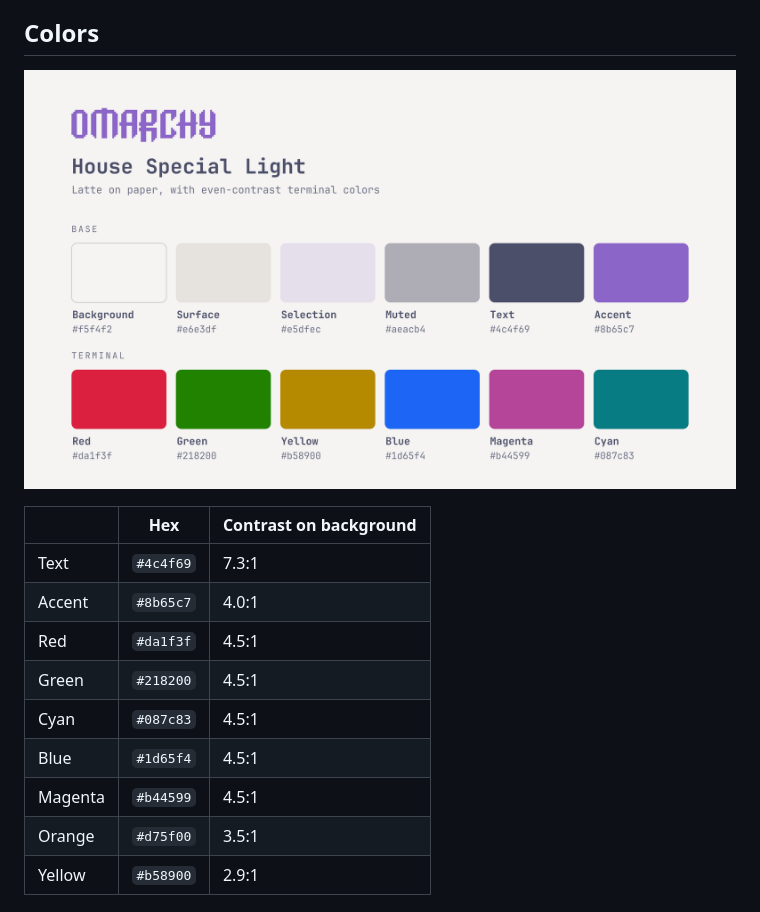
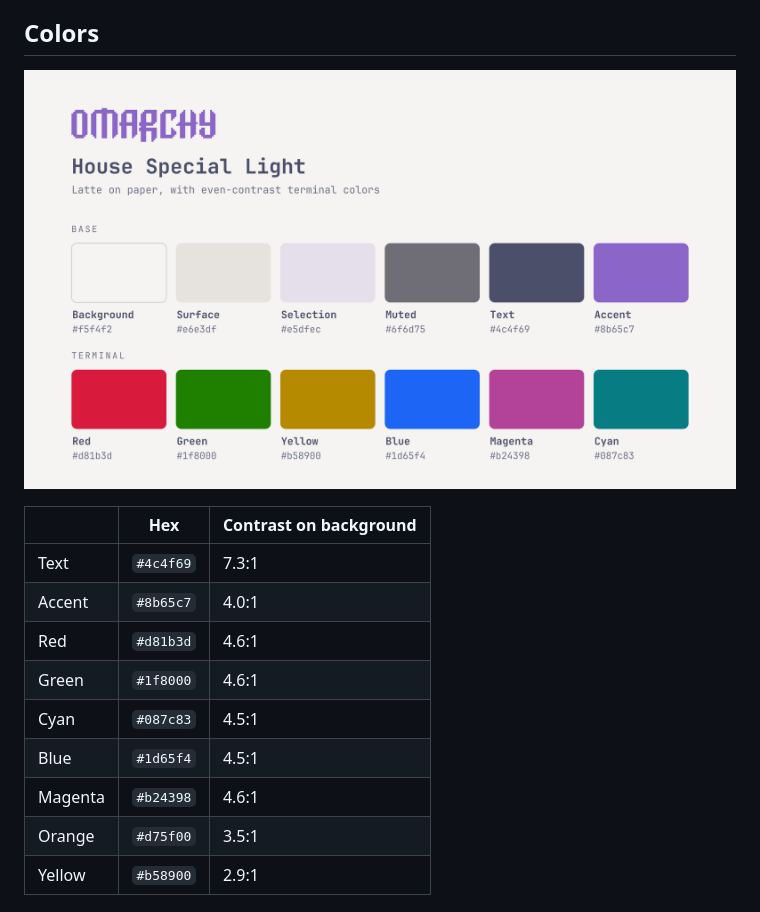
Before and after one commit to stewartjarod/omarchy-house-special-light-theme, a Markdown page: README.md, the part around the change. Rendered like a GitHub page; pictures changed too: docs/palette.png.

Commit message:
Raise muted and dim text contrast to WCAG AA
muted #aeacb4 -> #6f6d75 (2.0:1 -> 4.6:1); it is the terminal's bright
black, so autosuggestions and comments were unreadable.
dark_foreground #9ca0b0 -> #6b6e7d (2.4:1 -> 4.6:1).
Red, green and magenta nudged from 4.49-4.50:1 to 4.6:1 so they clear
AA instead of sitting on the line. Only OKLCH lightness changed.

Co-Authored-By: Claude Opus 5.5 <noreply@anthropic.com>

```diff
--- a/README.md
+++ b/README.md
@@ -21,11 +21,11 @@ A light Catppuccin Latte theme for [Omarchy](https://omarchy.org), tuned so ever
 |---|---|---|
 | Text | `#4c4f69` | 7.3:1 |
 | Accent | `#8b65c7` | 4.0:1 |
-| Red | `#da1f3f` | 4.5:1 |
-| Green | `#218200` | 4.5:1 |
+| Red | `#d81b3d` | 4.6:1 |
+| Green | `#1f8000` | 4.6:1 |
 | Cyan | `#087c83` | 4.5:1 |
 | Blue | `#1d65f4` | 4.5:1 |
-| Magenta | `#b44599` | 4.5:1 |
+| Magenta | `#b24398` | 4.6:1 |
 | Orange | `#d75f00` | 3.5:1 |
 | Yellow | `#b58900` | 2.9:1 |
 
```
Also changed, not shown: 3 other files.
